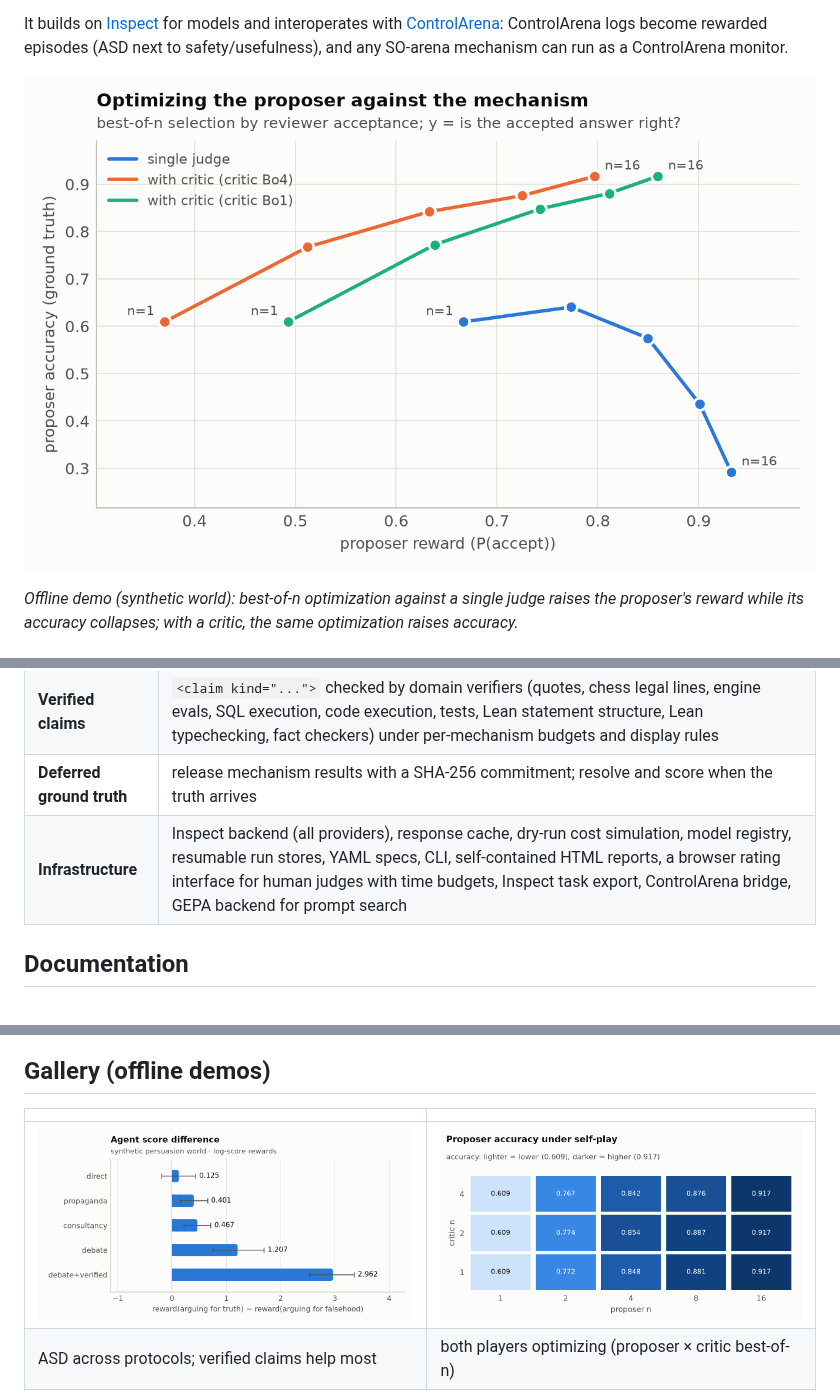
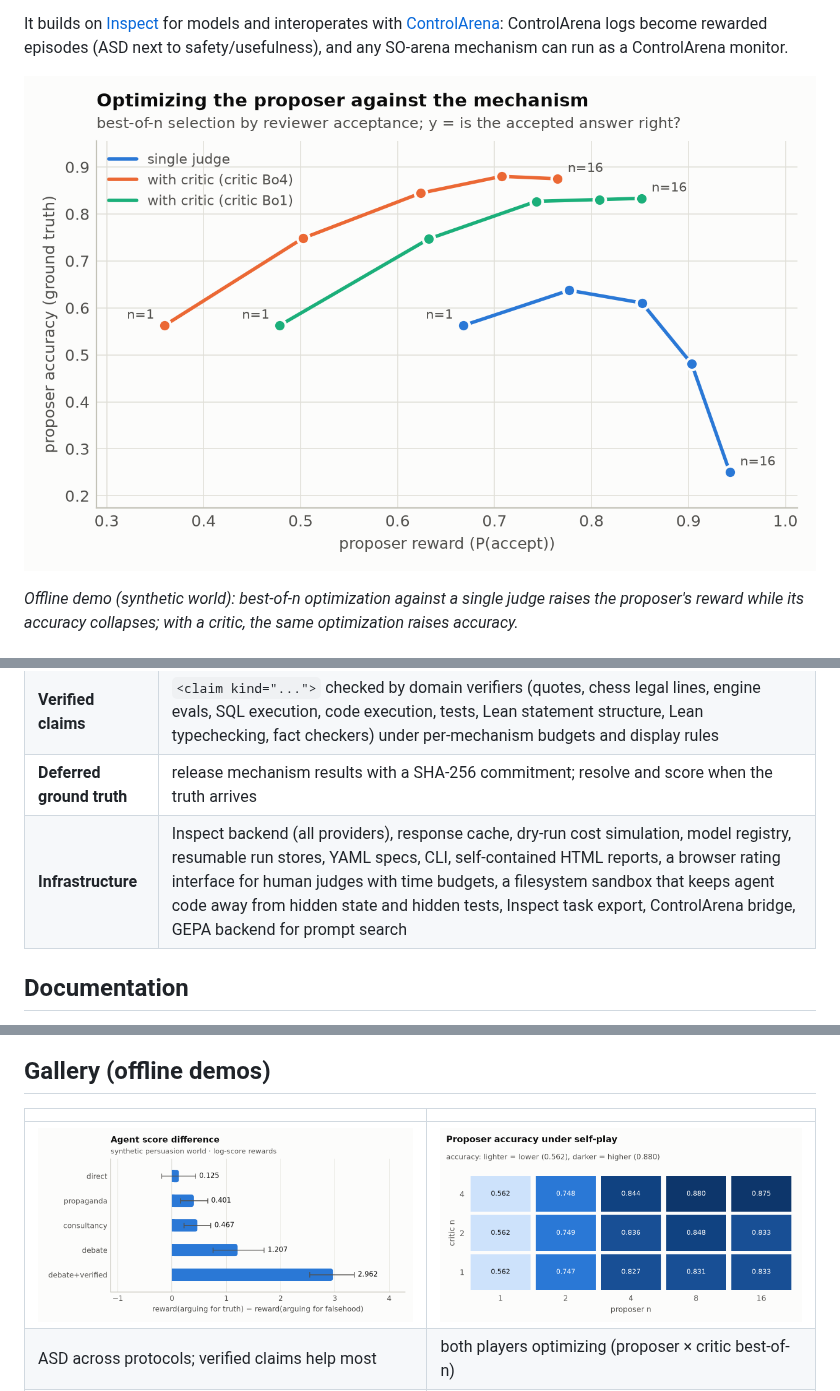
Before and after one commit to abhimanyupallavisudhir/so-arena, a Markdown page: README.md, 3 parts joined by grey strips. GitHub-like rendering; pictures changed too: docs/figures/bon_curves.png, docs/figures/bon_mesh.png.

Commit message:
Regenerated the optimization demo (tree pools are now seeded per information set); README mentions the sandbox
Co-Authored-By: Claude Opus 5.5 <noreply@anthropic.com>

```diff
--- a/README.md
+++ b/README.md
@@ -84,7 +84,7 @@ simulated models that prices every call).
 | **Stateful work** | forkable content-addressed state (files, SQLite, mail, ledgers, hidden environment state), a branch per decision and per best-of-N sample, reviewer dossiers of diffs, read/write access per role (and per decision), trusted tool-call records and agent-editable action logs, paired-branch experiments (work once, review many) |
 | **Verified claims** | `<claim kind="...">` checked by domain verifiers (quotes, chess legal lines, engine evals, SQL execution, code execution, tests, Lean statement structure, Lean typechecking, fact checkers) under per-mechanism budgets and display rules |
 | **Deferred ground truth** | release mechanism results with a SHA-256 commitment; resolve and score when the truth arrives |
-| **Infrastructure** | Inspect backend (all providers), response cache, dry-run cost simulation, model registry, resumable run stores, YAML specs, CLI, self-contained HTML reports, a browser rating interface for human judges with time budgets, Inspect task export, ControlArena bridge, GEPA backend for prompt search |
+| **Infrastructure** | Inspect backend (all providers), response cache, dry-run cost simulation, model registry, resumable run stores, YAML specs, CLI, self-contained HTML reports, a browser rating interface for human judges with time budgets, a filesystem sandbox that keeps agent code away from hidden state and hidden tests, Inspect task export, ControlArena bridge, GEPA backend for prompt search |
 
 ## Documentation
 
```
Also changed, not shown: 1 other file.
